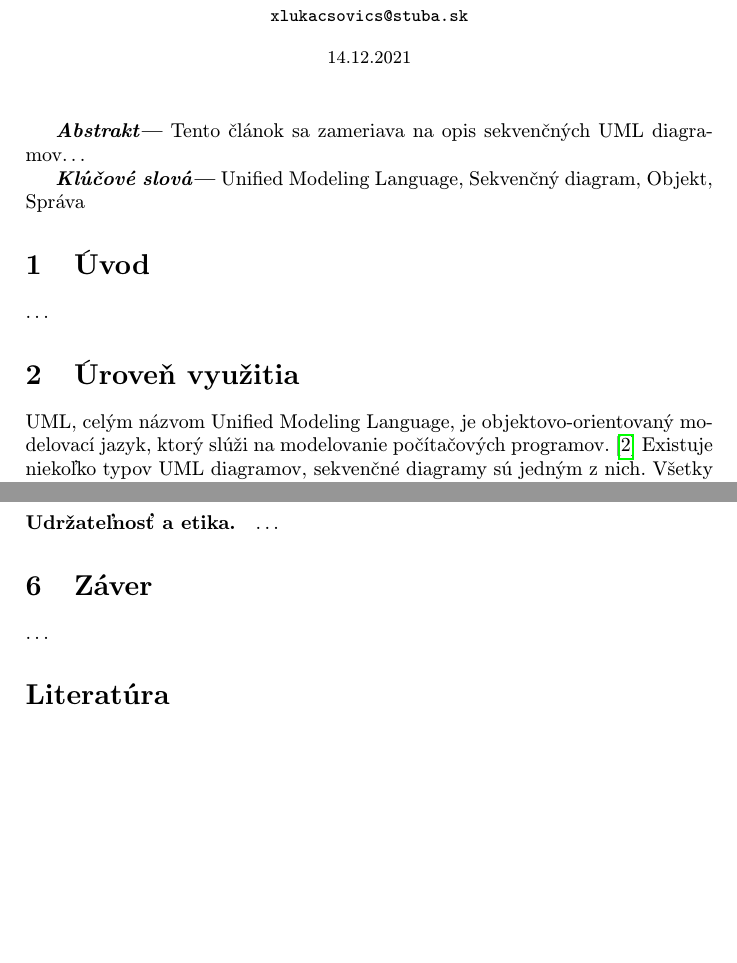
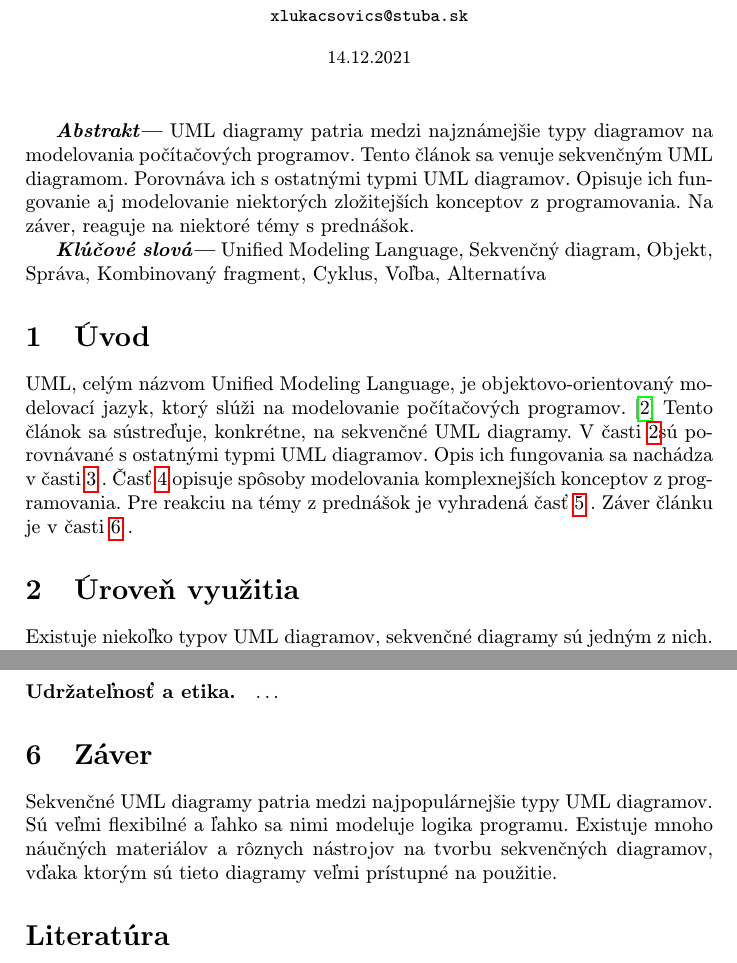
Before and after one commit to kriluk12/mip-article, a LaTeX document (article.tex): two parts of pages 1 and 4 of 5 before the commit and two parts of pages 1 and 5 of 5 after it, joined at a grey line, cut so that both start at the same text, the shorter picture padded with empty space. Compiled offline with pdfLaTeX.

Commit message:
Almost done

```diff
--- a/article.tex
+++ b/article.tex
@@ -32,14 +32,21 @@
 
 \maketitle
 
-\abstr{Tento článok sa zameriava na opis sekvenčných UML diagramov\ldots\newline}
-\indent\keywords{Unified Modeling Language, Sekvenčný diagram, Objekt, Správa}
+\abstr{UML diagramy patria medzi najznámejšie typy diagramov na modelovania počítačových programov.
+Tento článok sa venuje sekvenčným UML diagramom. Porovnáva ich s ostatnými typmi UML diagramov. Opisuje ich fungovanie aj modelovanie niektorých zložitejších konceptov z programovania.
+Na záver, reaguje na niektoré témy s prednášok. \newline}
+\indent\keywords{Unified Modeling Language, Sekvenčný diagram, Objekt, Správa, Kombinovaný fragment, Cyklus, Voľba, Alternatíva}
 
 \section{Úvod}
-\ldots
+UML, celým názvom Unified Modeling Language, je objektovo-orientovaný modelovací jazyk, ktorý slúži na modelovanie počítačových programov. \cite{eriksson98}
+Tento článok sa sústreďuje, konkrétne, na sekvenčné UML diagramy.
+V časti~\ref{usage}sú porovnávané s ostatnými typmi UML diagramov.
+Opis ich fungovania sa nachádza v časti~\ref{comm} .
+Časť~\ref{frag} opisuje spôsoby modelovania komplexnejších konceptov z programovania.
+Pre reakciu na témy z prednášok je vyhradená časť~\ref{lect} .
+Záver článku je v časti~\ref{end} .
 
-\section{Úroveň využitia}
-UML, celým názvom Unified Modeling Language, je objektovo-orientovaný modelovací jazyk, ktorý slúži na modelovanie počítačových programov. \cite{eriksson98}
+\section{Úroveň využitia} \label{usage}
 Existuje niekoľko typov UML diagramov, sekvenčné diagramy sú jedným z nich. Všetky tieto diagramy slúžia na
 abstraktný opis správania sa jednotlivých častí počítačového programu. Každý jeden typ sa sústreďuje na opis
 rôznych vlastností kódu. \cite{petraq14} \newline
@@ -125,8 +133,9 @@ Príklad modelu alternatívy môžeme vidieť na obr.~\ref{diag2} . \cite{booch0
 \paragraph{Udržateľnosť a etika.}
 \ldots
 
-\section{Záver}
-\ldots
+\section{Záver} \label{end}
+Sekvenčné UML diagramy patria medzi najpopulárnejšie typy UML diagramov. Sú veľmi flexibilné a ľahko sa nimi modeluje logika programu.
+Existuje mnoho náučných materiálov a rôznych nástrojov na tvorbu sekvenčných diagramov, vďaka ktorým sú tieto diagramy veľmi prístupné na použitie.
 
 % týmto sa generuje zoznam literatúry z obsahu súboru literature.bib podľa toho, na čo sa v článku odkazujete
 \bibliography{literature}
```
Also changed, not shown: article.tex (9 more changed lines).
